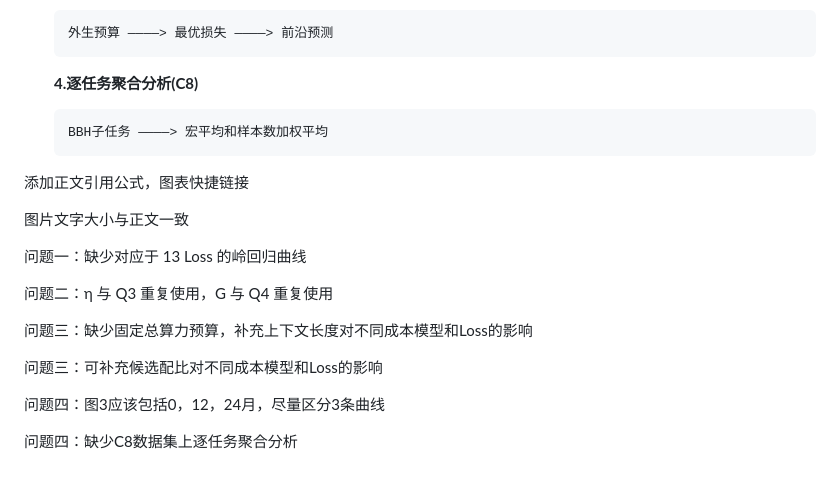
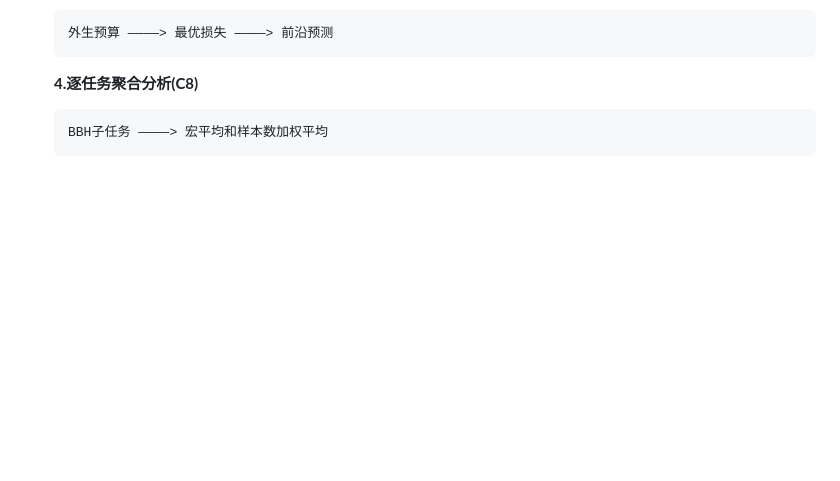
Before and after one commit to DenseMultipathComponent/Math_Modeling, a Markdown page: README.md, the part around the change. Rendered like a GitHub page; blank space fills up the shorter version.

Commit message:
solve the existing problems

````diff
--- a/README.md
+++ b/README.md
@@ -135,19 +135,3 @@
     ```
     BBH子任务 ————> 宏平均和样本数加权平均
     ```
-
-<font color=red>添加正文引用公式，图表快捷链接</font> <br>
-
-<font color=red>图片文字大小与正文一致</font> <br>
-
-<font color=red>问题一：缺少对应于 13 Loss 的岭回归曲线</font> <br>
-
-<font color=red>问题二：η 与 Q3 重复使用，G 与 Q4 重复使用</font> <br>
-
-<font color=red>问题三：缺少固定总算力预算，补充上下文长度对不同成本模型和Loss的影响</font> <br>
-
-<font color=red>问题三：可补充候选配比对不同成本模型和Loss的影响</font> <br>
-
-<font color=red>问题四：图3应该包括0，12，24月，尽量区分3条曲线</font> <br>
-
-<font color=red>问题四：缺少C8数据集上逐任务聚合分析</font> <br>
````
